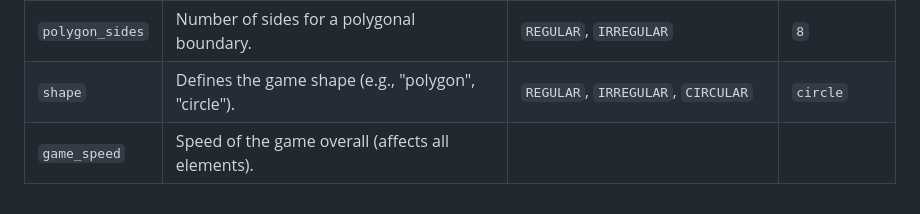
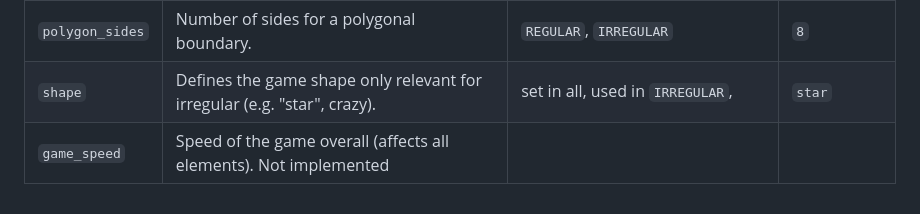
Before and after one commit to 42fh/transcendence, a Markdown page: Docs/game/game_modes_and_settings.md, the part around the change. Rendered like a GitHub page.

Commit message:
fix(Docs/game): redefine some entries

```diff
--- a/Docs/game/game_modes_and_settings.md
+++ b/Docs/game/game_modes_and_settings.md
@@ -36,5 +36,5 @@ This table documents the available settings for creating a game, detailing their
 | `ball_size`           | Size of the ball as a fraction of the game space.                               | All                                                  | `0.05`                    |
 | `ball_speed`          | Speed of the ball (if implemented in specific game modes).                      | Mode-dependent (check individual implementation)     | `1.5`                     |
 | `polygon_sides`       | Number of sides for a polygonal boundary.                                       | `REGULAR`, `IRREGULAR`                               | `8`                       |
-| `shape`               | Defines the game shape (e.g., "polygon", "circle").                             | `REGULAR`, `IRREGULAR`, `CIRCULAR`                   | `circle`                  |
-| `game_speed`          | Speed of the game overall (affects all elements).
+| `shape`               | Defines the game shape only relevant for irregular (e.g. "star", crazy).                 	| set in all, used in `IRREGULAR`,                   | `star`                  |
+| `game_speed`          | Speed of the game overall (affects all elements). Not implemented
```
